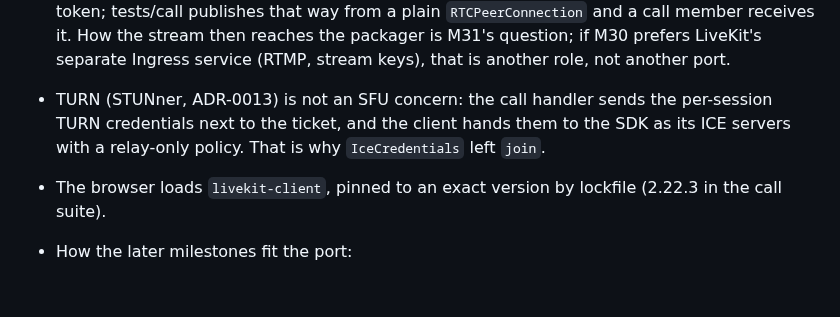
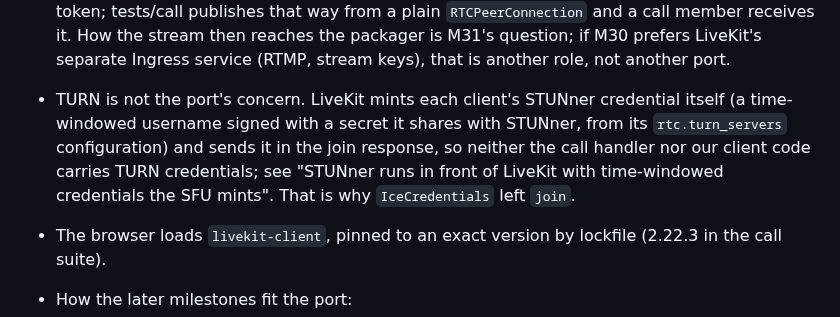
Before and after one commit to Jerome-Joseph-1/ULW-Video-Streaming-Platform, a Markdown page: docs/adr/0033-clients-reach-the-sfu-with-a-ticket.md, the part around the change. Drawn GitHub-style; blank space fills up the shorter version.

Commit message:
docs(adr): the sfu mints the turn credentials, not the call handler

```diff
--- a/docs/adr/0033-clients-reach-the-sfu-with-a-ticket.md
+++ b/docs/adr/0033-clients-reach-the-sfu-with-a-ticket.md
@@ -88,9 +88,11 @@ WHIP endpoint, built for ingest (option c).
   receives it. How the stream then reaches the packager is M31's question; if M30 prefers
   LiveKit's separate Ingress service (RTMP, stream keys), that is another role, not another
   port.
-- TURN (STUNner, ADR-0013) is not an SFU concern: the call handler sends the per-session TURN
-  credentials next to the ticket, and the client hands them to the SDK as its ICE servers with a
-  relay-only policy. That is why `IceCredentials` left `join`.
+- TURN is not the port's concern. LiveKit mints each client's STUNner credential itself (a
+  time-windowed username signed with a secret it shares with STUNner, from its `rtc.turn_servers`
+  configuration) and sends it in the join response, so neither the call handler nor our client
+  code carries TURN credentials; see "STUNner runs in front of LiveKit with time-windowed
+  credentials the SFU mints". That is why `IceCredentials` left `join`.
 - The browser loads `livekit-client`, pinned to an exact version by lockfile (2.22.3 in the call
   suite).
 
```
